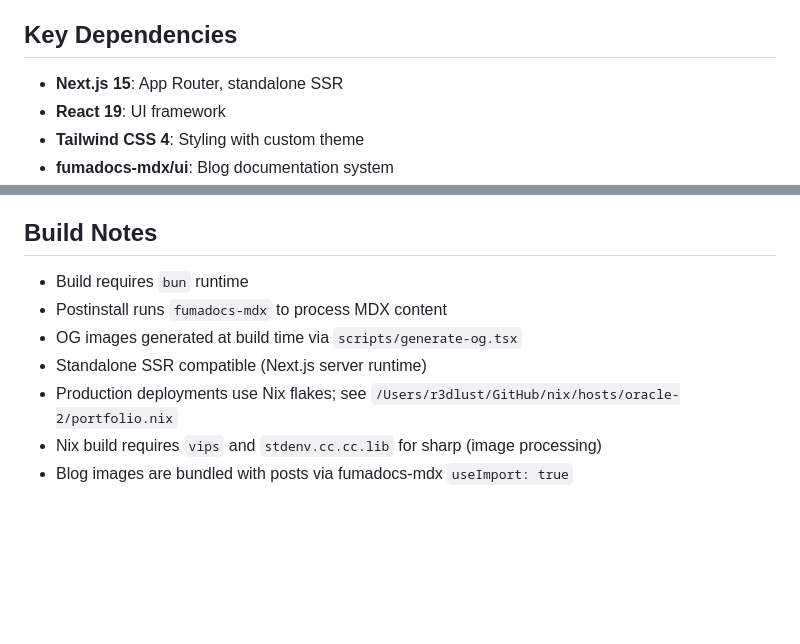
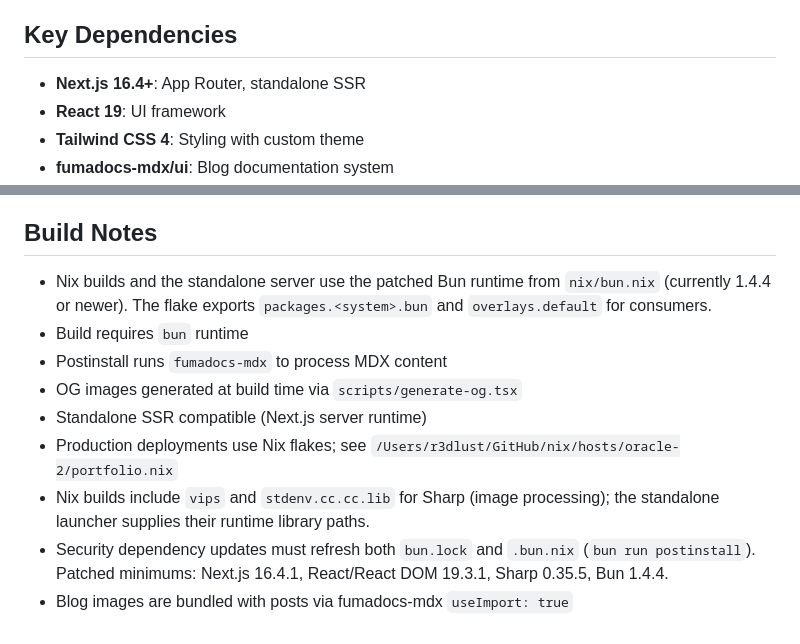
Before and after one commit to GustavoWidman/portfolio, a Markdown page: AGENTS.md, 2 parts joined by grey strips. Drawn GitHub-style; blank space fills up the shorter version.

Commit message:
docs(agents): document patched runtime and dependency locks

```diff
--- a/AGENTS.md
+++ b/AGENTS.md
@@ -271,7 +271,7 @@ Configured in `tsconfig.json`:
 
 ## Key Dependencies
 
-- **Next.js 15**: App Router, standalone SSR
+- **Next.js 16.4+**: App Router, standalone SSR
 - **React 19**: UI framework
 - **Tailwind CSS 4**: Styling with custom theme
 - **fumadocs-mdx/ui**: Blog documentation system
@@ -312,10 +312,12 @@ Configured in `tsconfig.json`:
 
 ## Build Notes
 
+- Nix builds and the standalone server use the patched Bun runtime from `nix/bun.nix` (currently 1.4.4 or newer). The flake exports `packages.<system>.bun` and `overlays.default` for consumers.
 - Build requires `bun` runtime
 - Postinstall runs `fumadocs-mdx` to process MDX content
 - OG images generated at build time via `scripts/generate-og.tsx`
 - Standalone SSR compatible (Next.js server runtime)
 - Production deployments use Nix flakes; see `/Users/r3dlust/GitHub/nix/hosts/oracle-2/portfolio.nix`
-- Nix build requires `vips` and `stdenv.cc.cc.lib` for sharp (image processing)
+- Nix builds include `vips` and `stdenv.cc.cc.lib` for Sharp (image processing); the standalone launcher supplies their runtime library paths.
+- Security dependency updates must refresh both `bun.lock` and `.bun.nix` (`bun run postinstall`). Patched minimums: Next.js 16.4.1, React/React DOM 19.3.1, Sharp 0.35.5, Bun 1.4.4.
 - Blog images are bundled with posts via fumadocs-mdx `useImport: true`
```
